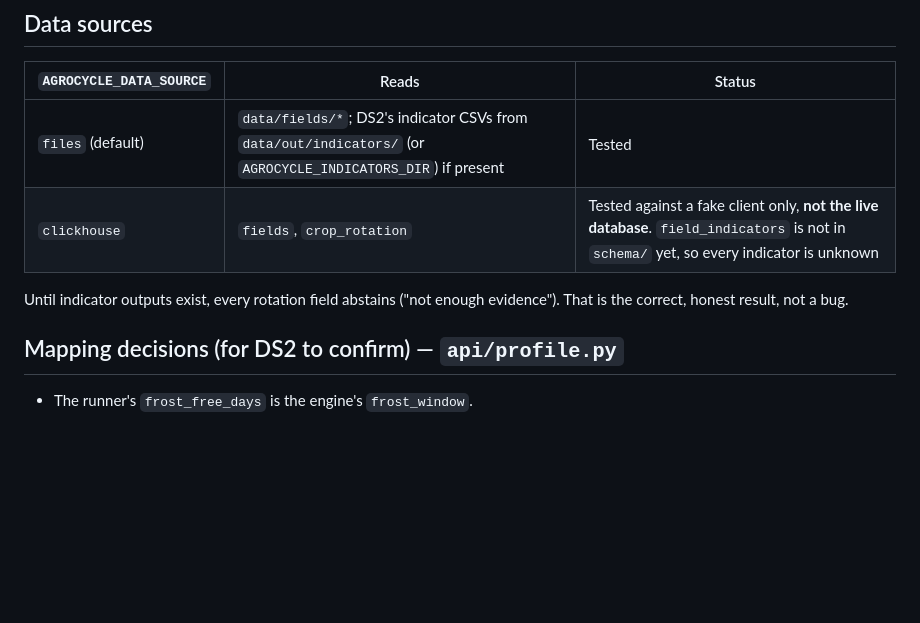
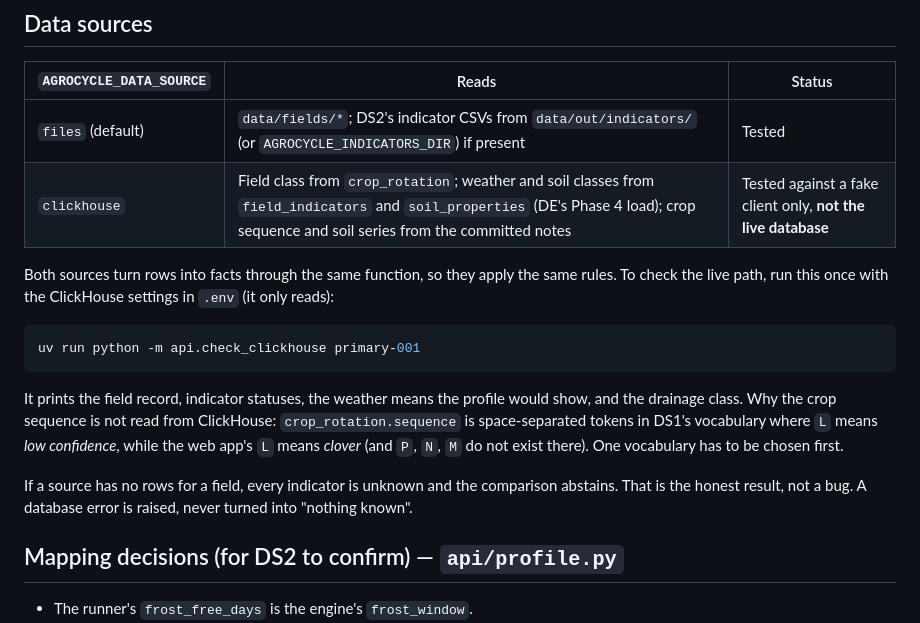
Before and after one commit to Nancy9ice/AgroCycle, a Markdown page: api/README.md, the part around the change. Drawn GitHub-style; blank space fills up the shorter version.

Commit message:
feat(api): read indicators from ClickHouse; add slide-4 architecture and lineage diagrams

````diff
--- a/api/README.md
+++ b/api/README.md
@@ -57,10 +57,22 @@ are in `specs/tech-stack.md`.
 | `AGROCYCLE_DATA_SOURCE` | Reads | Status |
 |---|---|---|
 | `files` (default) | `data/fields/*`; DS2's indicator CSVs from `data/out/indicators/` (or `AGROCYCLE_INDICATORS_DIR`) if present | Tested |
-| `clickhouse` | `fields`, `crop_rotation` | Tested against a fake client only, **not the live database**. `field_indicators` is not in `schema/` yet, so every indicator is unknown |
+| `clickhouse` | Field class from `crop_rotation`; weather and soil classes from `field_indicators` and `soil_properties` (DE's Phase 4 load); crop sequence and soil series from the committed notes | Tested against a fake client only, **not the live database** |
 
-Until indicator outputs exist, every rotation field abstains ("not enough evidence"). That is the correct,
-honest result, not a bug.
+Both sources turn rows into facts through the same function, so they apply the same rules. To check the live
+path, run this once with the ClickHouse settings in `.env` (it only reads):
+
+```bash
+uv run python -m api.check_clickhouse primary-001
+```
+
+It prints the field record, indicator statuses, the weather means the profile would show, and the drainage
+class. Why the crop sequence is not read from ClickHouse: `crop_rotation.sequence` is space-separated tokens in
+DS1's vocabulary where `L` means *low confidence*, while the web app's `L` means *clover* (and `P`, `N`, `M`
+do not exist there). One vocabulary has to be chosen first.
+
+If a source has no rows for a field, every indicator is unknown and the comparison abstains. That is the
+honest result, not a bug. A database error is raised, never turned into "nothing known".
 
 ## Mapping decisions (for DS2 to confirm) — `api/profile.py`
 
````
Also changed, not shown: docs/diagrams/README.md (added, +40 -0 lines), specs/roadmap.md (+2 -0 lines), docs/diagrams/architecture.png (added), docs/diagrams/lineage.png (added), 13 other files.
